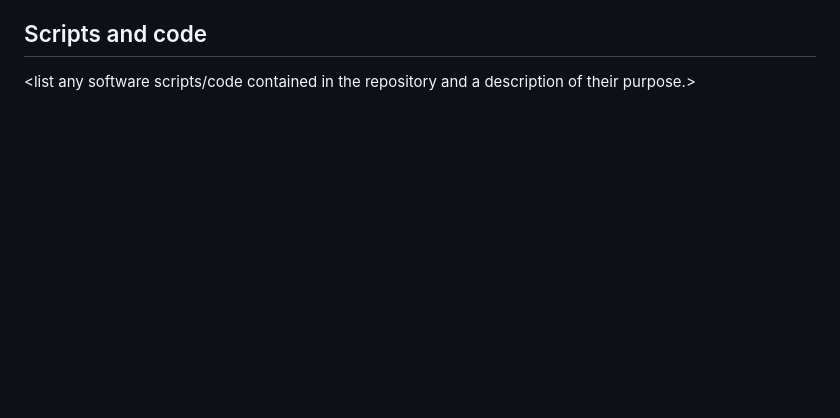
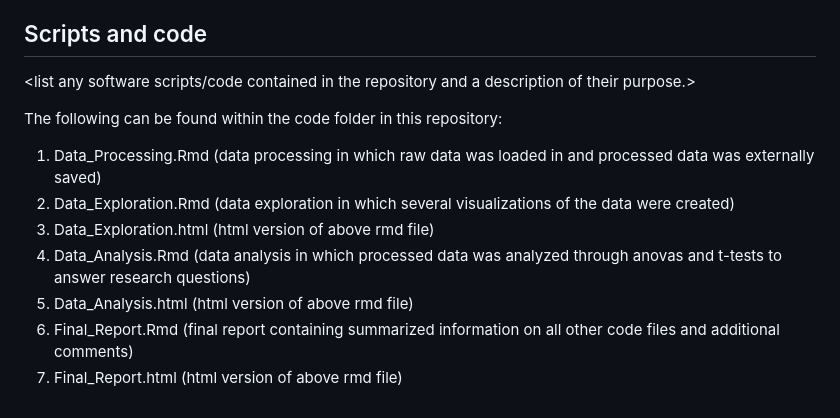
Before and after one commit to ImanByndloss/ByndlossLiWilliams_ENV872_EDA_FinalProject, a Markdown page: README.md, the part around the change. Rendered like a GitHub page; blank space fills up the shorter version.

Commit message:
Update (complete Scripts and code section)

```diff
--- a/README.md
+++ b/README.md
@@ -350,3 +350,13 @@ $Summary_Stats
 ## Scripts and code
 
 <list any software scripts/code contained in the repository and a description of their purpose.>
+
+The following can be found within the code folder in this repository:
+
+1. Data_Processing.Rmd (data processing in which raw data was loaded in and processed data was externally saved)
+2. Data_Exploration.Rmd (data exploration in which several visualizations of the data were created)
+3. Data_Exploration.html (html version of above rmd file)
+4. Data_Analysis.Rmd (data analysis in which processed data was analyzed through anovas and t-tests to answer research questions)
+5. Data_Analysis.html (html version of above rmd file)
+6. Final_Report.Rmd (final report containing summarized information on all other code files and additional comments)
+7. Final_Report.html (html version of above rmd file)
```
